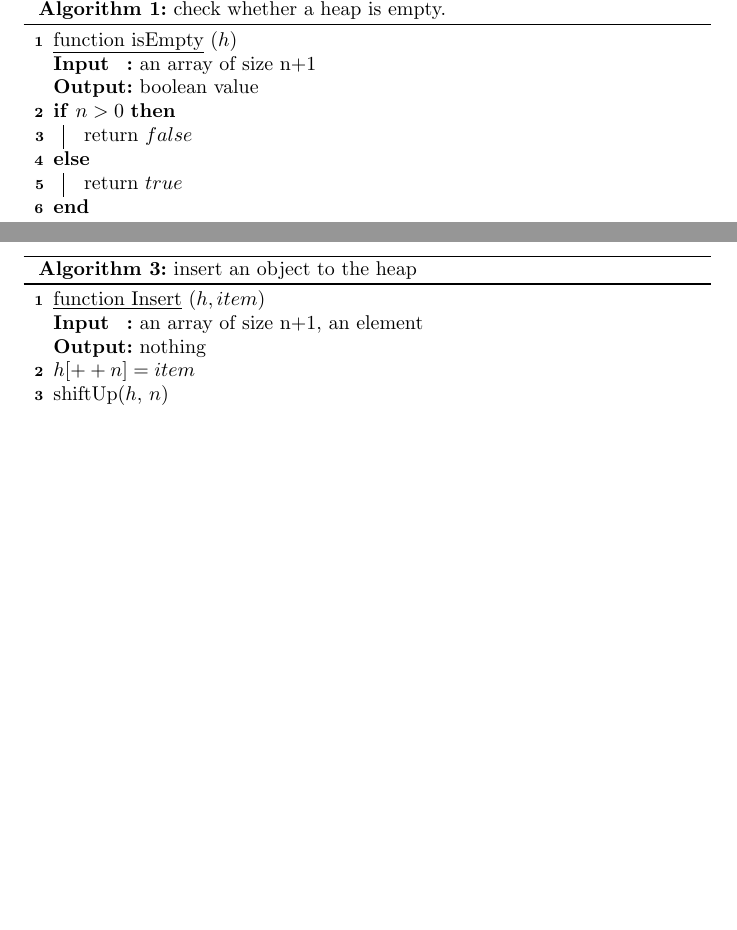
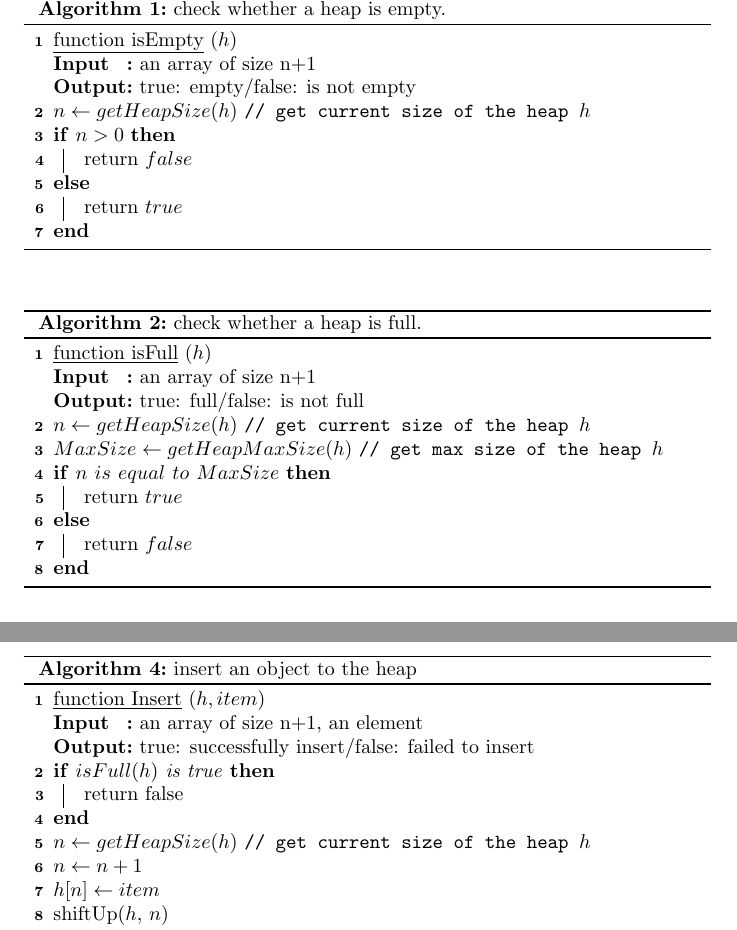
Before and after one commit to Eklipsorz/cspensieve, a LaTeX document (mathtex/heapAlg.tex): two parts of pages 1 and 2 of 2 before the commit and two parts of pages 1 and 2 of 3 after it, joined at a grey line, cut so that both start at the same text, the shorter picture padded with empty space. Compiled offline with pdfLaTeX.

Commit message:
modify parameter detail in alg

```diff
--- a/mathtex/heapAlg.tex
+++ b/mathtex/heapAlg.tex
@@ -22,7 +22,8 @@
 
     \underline{function isEmpty} $(h)$\\
     \Input{an array of size n+1}
-    \Output{boolean value}
+    \Output{true: empty/false: is not empty}
+    $n \leftarrow getHeapSize(h)$ \tcp{get current size of the heap $h$}
     \eIf{$n>0$}
       {
         return $false$\\
@@ -33,6 +34,33 @@
 
     \caption{check whether a heap is empty.}
 \end{algorithm}
+
+
+\begin{algorithm}
+
+    \SetKwInOut{Input}{Input}
+    \SetKwInOut{Output}{Output}
+
+    \underline{function isFull} $(h)$\\
+    \Input{an array of size n+1}
+    \Output{true: full/false: is not full}
+    $n \leftarrow getHeapSize(h)$ \tcp{get current size of the heap $h$}
+    $MaxSize \leftarrow getHeapMaxSize(h)$ \tcp{get max size of the heap $h$}
+    \eIf{$n\ is\ equal\ to\ MaxSize$}
+      {
+        return $true$\\
+      }
+      {
+        return $false$\\
+      }
+
+    \caption{check whether a heap is full.}
+\end{algorithm}
+
+
+
+
+
 
 \begin{algorithm}
 
@@ -55,9 +83,17 @@
 
     \underline{function Insert} $(h, item)$\\
     \Input{an array of size n+1, an element}
-    \Output{nothing}
-        $h[++n] = item$\\
+    \Output{true: successfully insert/false: failed to insert}
+        \If{$isFull(h)$ is true}
+        {
+            return false\\
+        }
+
+        $n \leftarrow getHeapSize(h)$ \tcp{get current size of the heap $h$}
+        $n \leftarrow n + 1$\\
+        $h[n] \leftarrow item$\\
         shiftUp($h$, $n$)\\
+        return true\\
     \caption{insert an object to the heap}
 
     \BlankLine
```
Also changed, not shown: mathtex/heapAlg.tex (35 more changed lines).
